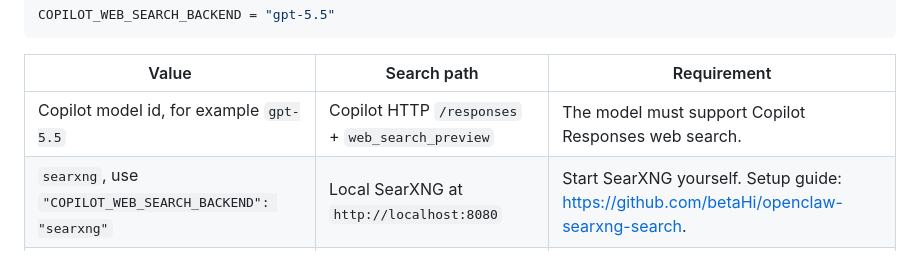
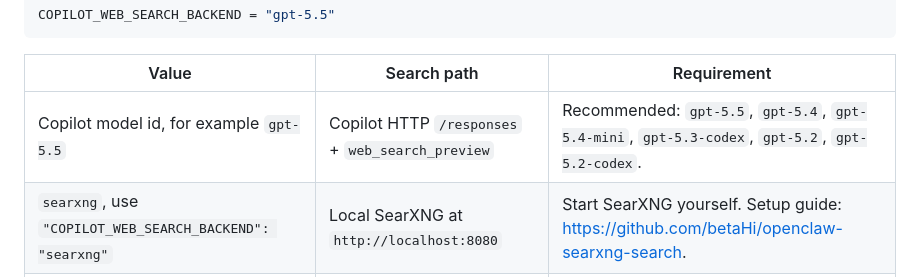
Before and after one commit to betaHi/copilot-bridge, a Markdown page: README.md, the part around the change. Drawn GitHub-style.

Commit message:
add search recommended model

```diff
--- a/README.md
+++ b/README.md
@@ -169,7 +169,7 @@ COPILOT_WEB_SEARCH_BACKEND = "gpt-5.5"
 
 | Value | Search path | Requirement |
 | ----- | ----------- | ----------- |
-| Copilot model id, for example `gpt-5.5` | Copilot HTTP `/responses` + `web_search_preview` | The model must support Copilot Responses web search. |
+| Copilot model id, for example `gpt-5.5` | Copilot HTTP `/responses` + `web_search_preview` | Recommended: `gpt-5.5`, `gpt-5.4`, `gpt-5.4-mini`, `gpt-5.3-codex`, `gpt-5.2`, `gpt-5.2-codex`. |
 | `searxng`, use `"COPILOT_WEB_SEARCH_BACKEND": "searxng"` | Local SearXNG at `http://localhost:8080` | Start SearXNG yourself. Setup guide: https://github.com/betaHi/openclaw-searxng-search. |
 | `copilot-cli` or `copilot`, use `"COPILOT_WEB_SEARCH_BACKEND": "copilot-cli"` | GitHub Copilot CLI `web_search` tool, using the current request model | Install and sign in to GitHub Copilot CLI yourself. |
 
```
